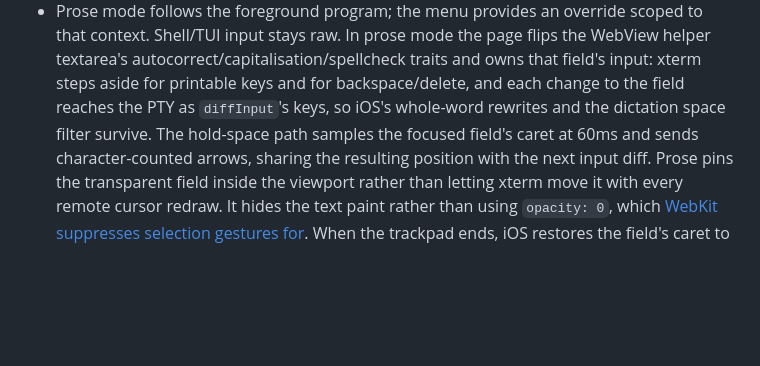
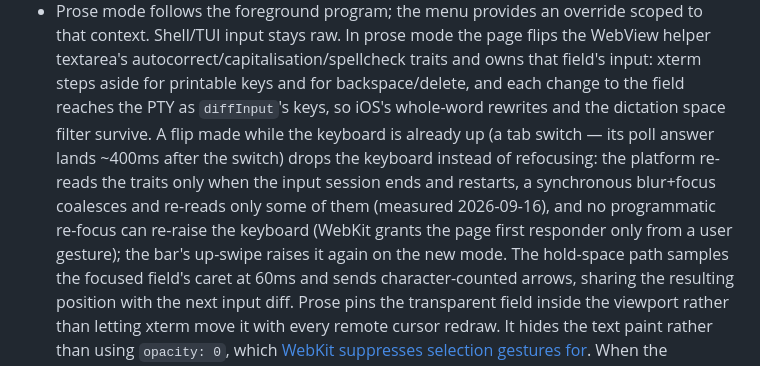
Before and after one commit to KamilPostrozny/ExpoPort22, a Markdown page: docs/current.md, the part around the change. Rendered like a GitHub page; blank space fills up the shorter version.

Commit message:
docs: a prose flip with the keyboard up drops it; the door re-raises on the new mode

```diff
--- a/docs/current.md
+++ b/docs/current.md
@@ -62,7 +62,13 @@ Sources: `src/terminal.tsx`, `src/terminal-protocol.ts`, `src/input-model.ts`, `
   Shell/TUI input stays raw. In prose mode the page flips the WebView helper textarea's
   autocorrect/capitalisation/spellcheck traits and owns that field's input: xterm steps aside for
   printable keys and for backspace/delete, and each change to the field reaches the PTY as
-  `diffInput`'s keys, so iOS's whole-word rewrites and the dictation space filter survive. The
+  `diffInput`'s keys, so iOS's whole-word rewrites and the dictation space filter survive. A flip
+  made while the keyboard is already up (a tab switch — its poll answer lands ~400ms after the
+  switch) drops the keyboard instead of refocusing: the platform re-reads the traits only when the
+  input session ends and restarts, a synchronous blur+focus coalesces and re-reads only some of
+  them (measured 2026-09-16), and no programmatic re-focus can re-raise the keyboard (WebKit grants
+  the page first responder only from a user gesture); the bar's up-swipe raises it again on the new
+  mode. The
   hold-space path samples the focused field's caret at 60ms and sends character-counted arrows,
   sharing the resulting position with the next input diff. Prose pins the transparent field inside
   the viewport rather than letting xterm move it with every remote cursor redraw. It hides the text
```
